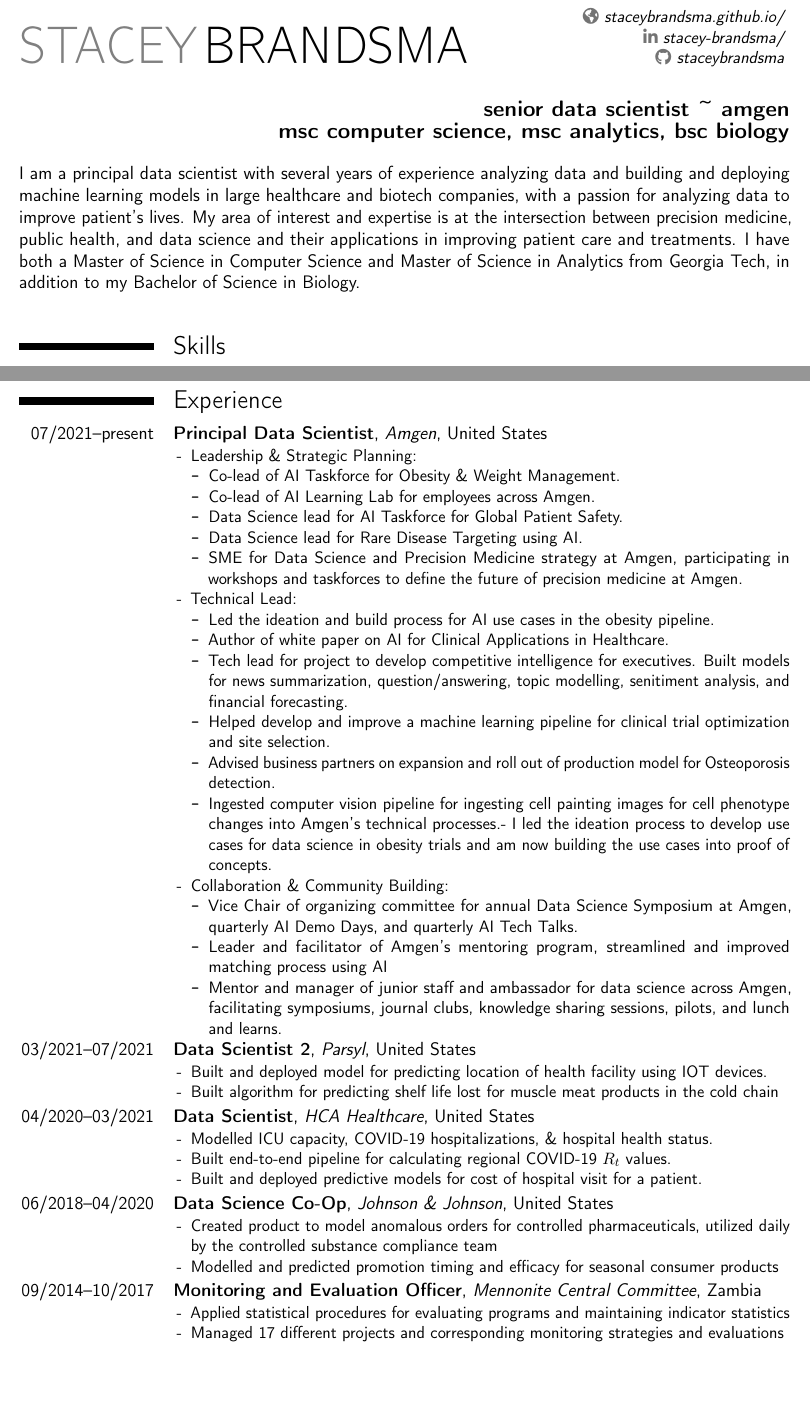
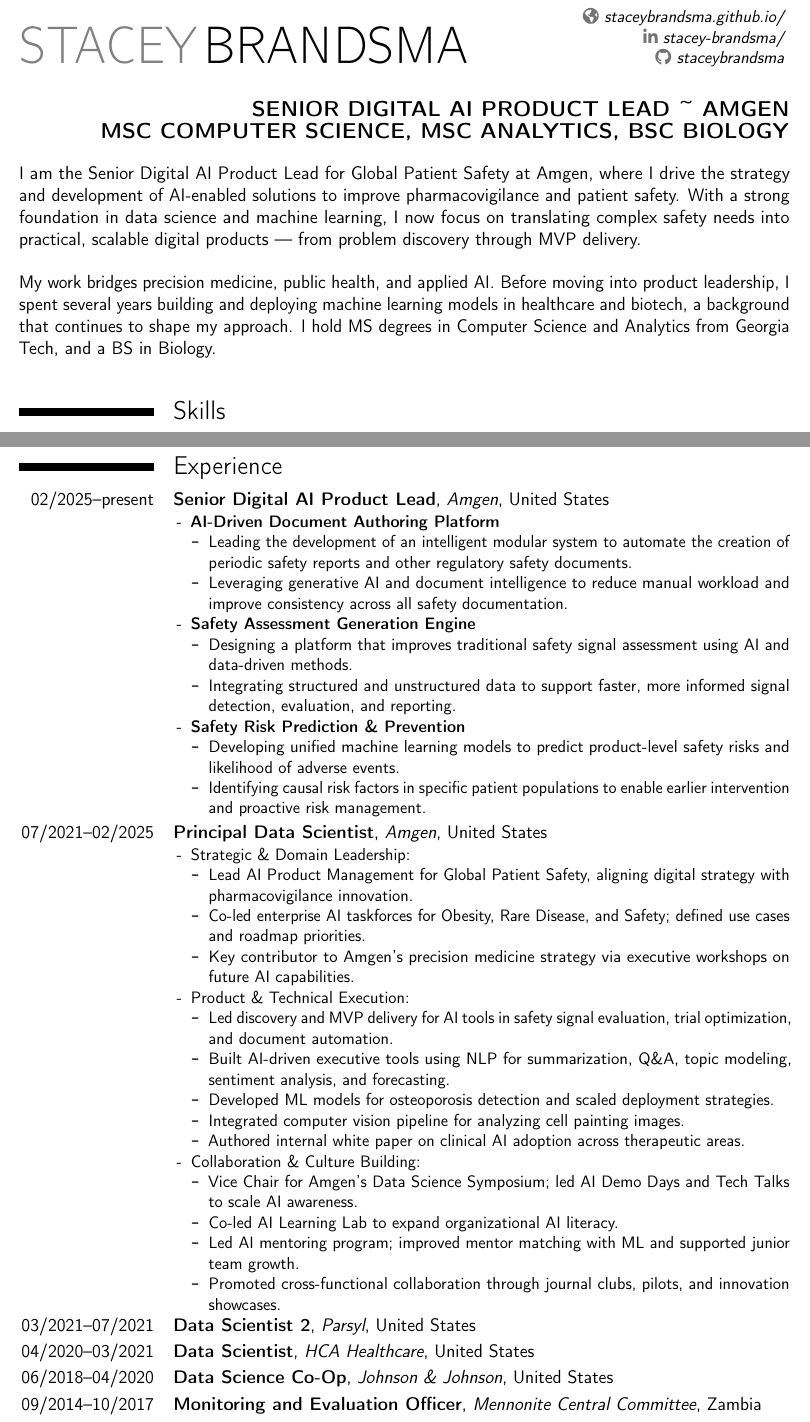
Before and after one commit to staceybrandsma/staceybrandsma.github.io, a LaTeX CV (docs/cv.tex): two parts of pages 1 and 2 of 2, joined at a grey line, cut so that both start at the same text, the shorter picture padded with empty space. Compiled offline with pdfLaTeX.

Commit message:
adding product role

```diff
--- a/docs/cv.tex
+++ b/docs/cv.tex
@@ -20,11 +20,12 @@
 \vspace{-1.5\baselineskip}
 
 \begin{flushright}
-\textbf{\large senior data scientist \textasciitilde{} amgen} \\
-\textbf{\large msc computer science, msc analytics, bsc biology} \\
+\textbf{\large SENIOR DIGITAL AI PRODUCT LEAD \textasciitilde{} AMGEN} \\
+\textbf{\large MSC COMPUTER SCIENCE, MSC ANALYTICS, BSC BIOLOGY} \\
 \end{flushright}
 
-I am a principal data scientist with several years of experience analyzing data and building and deploying machine learning models in large healthcare and biotech companies, with a passion for analyzing data to improve patient's lives.
-My area of interest and expertise is at the intersection between precision medicine, public health, and data science and their applications in improving patient care and treatments.  I have both a Master of Science in Computer Science and Master of Science in Analytics from Georgia Tech, in addition to my Bachelor of Science in Biology. \\
+I am the Senior Digital AI Product Lead for Global Patient Safety at Amgen, where I drive the strategy and development of AI-enabled solutions to improve pharmacovigilance and patient safety. With a strong foundation in data science and machine learning, I now focus on translating complex safety needs into practical, scalable digital products — from problem discovery through MVP delivery.\\
+
+My work bridges precision medicine, public health, and applied AI. Before moving into product leadership, I spent several years building and deploying machine learning models in healthcare and biotech, a background that continues to shape my approach. I hold MS degrees in Computer Science and Analytics from Georgia Tech, and a BS in Biology.\\
 
 \section{Skills}
@@ -59,60 +60,58 @@
     \item Senior Thesis:  \href{https://www.sciencedirect.com/science/article/abs/pii/S0168160512005065}{Survival of murine norovirus and F-RNA coliphage MS2 on pork during storage and retail display} published in International Journal of Food Microbiology
 \end{itemize}
 }
+
 \clearpage
 \section{Experience}
-\cventry{07/2021--present}{Principal Data Scientist}{Amgen}{United States}{}{
+\cventry{02/2025--present}{Senior Digital AI Product Lead}{Amgen}{United States}{}{
 \begin{itemize}
-    \item Leadership \& Strategic Planning:
+    \item \textbf{AI-Driven Document Authoring Platform}
     \begin{itemize}
-        \item Co-lead of AI Taskforce for Obesity \& Weight Management.
-        \item Co-lead of AI Learning Lab for employees across Amgen.
-        \item Data Science lead for AI Taskforce for Global Patient Safety.
-        \item Data Science lead for Rare Disease Targeting using AI.
-        \item SME for Data Science and Precision Medicine strategy at Amgen, participating in workshops and taskforces to define the future of precision medicine at Amgen.
+        \item Leading the development of an intelligent modular system to automate the creation of periodic safety reports and other regulatory safety documents.
+        \item Leveraging generative AI and document intelligence to reduce manual workload and improve consistency across all safety documentation.
     \end{itemize}
-    \item Technical Lead:
+    \item \textbf{Safety Assessment Generation Engine}
     \begin{itemize}
-        \item Led the ideation and build process for AI use cases in the obesity pipeline.
-        \item Author of white paper on AI for Clinical Applications in Healthcare.
-        \item Tech lead for project to develop competitive intelligence for executives.  Built models for news summarization, question/answering, topic modelling, senitiment analysis, and financial forecasting.
-        \item Helped develop and improve a machine learning pipeline for clinical trial optimization and site selection.
-        \item Advised business partners on expansion and roll out of production model for Osteoporosis detection.
-        \item Ingested computer vision pipeline for ingesting cell painting images for cell phenotype changes into Amgen's technical processes.- I led the ideation process to develop use cases for data science in obesity trials and am now building the use cases into proof of concepts.
+        \item Designing a platform that improves traditional safety signal assessment using AI and data-driven methods.
+        \item Integrating structured and unstructured data to support faster, more informed signal detection, evaluation, and reporting.
     \end{itemize}
-    \item Collaboration \& Community Building:
+    \item \textbf{Safety Risk Prediction \& Prevention}
     \begin{itemize}
-        \item Vice Chair of organizing committee for annual Data Science Symposium at Amgen, quarterly AI Demo Days, and quarterly AI Tech Talks.
-        \item Leader and facilitator of Amgen's mentoring program, streamlined and improved matching process using AI
-        \item Mentor and manager of junior staff and ambassador for data science across Amgen, facilitating symposiums, journal clubs, knowledge sharing sessions, pilots, and lunch and learns.
+        \item Developing unified machine learning models to predict product-level safety risks and likelihood of adverse events.
+        \item Identifying causal risk factors in specific patient populations to enable earlier intervention and proactive risk management.
     \end{itemize}
 \end{itemize}
 }
-\cventry{03/2021--07/2021}{Data Scientist 2}{Parsyl}{United States}{}{
+\cventry{07/2021--02/2025}{Principal Data Scientist}{Amgen}{United States}{}{
 \begin{itemize}
-    \item Built and deployed model for predicting location of health facility using IOT devices.
-    \item Built algorithm for predicting shelf life lost for muscle meat products in the cold chain
+    \item Strategic \& Domain Leadership:
+    \begin{itemize}
+        \item Lead AI Product Management for Global Patient Safety, aligning digital strategy with pharmacovigilance innovation.
+        \item Co-led enterprise AI taskforces for Obesity, Rare Disease, and Safety; defined use cases and roadmap priorities.
+        \item Key contributor to Amgen's precision medicine strategy via executive workshops on future AI capabilities.
+    \end{itemize}
+    \item Product \& Technical Execution:
+        \begin{itemize}
+            \item Led discovery and MVP delivery for AI tools in safety signal evaluation, trial optimization, and document automation.
+            \item Built AI-driven executive tools using NLP for summarization, Q\&A, topic modeling, sentiment analysis, and forecasting.
+            \item Developed ML models for osteoporosis detection and scaled deployment strategies.
+            \item Integrated computer vision pipeline for analyzing cell painting images.
+            \item Authored internal white paper on clinical AI adoption across therapeutic areas.
+        \end{itemize}
+    \item Collaboration \& Culture Building:
+        \begin{itemize}
+            \item Vice Chair for Amgen’s Data Science Symposium; led AI Demo Days and Tech Talks to scale AI awareness.
+            \item Co-led AI Learning Lab to expand organizational AI literacy.
+            \item Led AI mentoring program; improved mentor matching with ML and supported junior team growth.
+            \item Promoted cross-functional collaboration through journal clubs, pilots, and innovation showcases.
+        \end{itemize}
 \end{itemize}
 }
-\cventry{04/2020--03/2021}{Data Scientist}{HCA Healthcare}{United States}{}{
-\begin{itemize}
-    \item Modelled ICU capacity, COVID-19 hospitalizations, \& hospital health status.
-    \item Built end-to-end pipeline for calculating regional COVID-19 $R_{t}$ values.
-    \item Built and deployed predictive models for cost of hospital visit for a patient.
-\end{itemize}
-}
-\cventry{06/2018--04/2020}{Data Science Co-Op}{Johnson \& Johnson}{United States}{}{
-\begin{itemize}
-    \item Created product to model anomalous orders for controlled pharmaceuticals, utilized daily by the controlled substance compliance team
-    \item Modelled and predicted promotion timing and efficacy for seasonal consumer products
-\end{itemize}
-}
-\cventry{09/2014--10/2017}{Monitoring and Evaluation Officer}{Mennonite Central Committee}{Zambia}{}{
-\begin{itemize}
-    \item Applied statistical procedures for evaluating programs and maintaining indicator statistics
-    \item Managed 17 different projects and corresponding monitoring strategies and evaluations
-\end{itemize}
-}
+\cventry{03/2021--07/2021}{Data Scientist 2}{Parsyl}{United States}{}{}
+\cventry{04/2020--03/2021}{Data Scientist}{HCA Healthcare}{United States}{}{}
+\cventry{06/2018--04/2020}{Data Science Co-Op}{Johnson \& Johnson}{United States}{}{}
+\cventry{09/2014--10/2017}{Monitoring and Evaluation Officer}{Mennonite Central Committee}{Zambia}{}{}
+
 
 
 
```
Also changed, not shown: docs/education.md (+2 -3 lines), docs/README.md, docs/StaceyBrandsma_Resume.pdf, docs/cv.tex (10 more changed lines).
